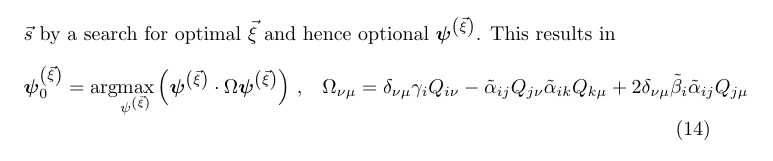
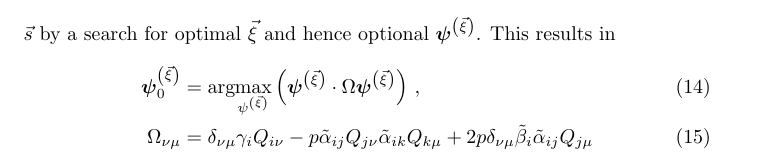
Before and after one commit to cchang5/quantum_linear_programming, a LaTeX document (Notes/Notes.tex): part of page 4 of 4, cut so that both start at the same text. Compiled offline with pdfLaTeX.

Commit message:
Typo fix

```diff
--- a/Notes/Notes.tex
+++ b/Notes/Notes.tex
@@ -166,12 +166,12 @@ This results in
 	\argmax{\psi^{\left( \vec \xi \right)}}\left(
 		\bvec \psi^{\left( \vec \xi \right)} \cdot \Omega \bvec \psi^{\left( \vec \xi \right)}
 	\right)
-	\, , &
+	\, , \\
 	\Omega_{\nu\mu}
 	&=
 	\delta_{\nu\mu} \gamma_i Q_{i\nu}
-	- \tilde \alpha_{ij} Q_{j\nu} \tilde \alpha_{ik} Q_{k\mu}
-	+ 2 \delta_{\nu\mu}\tilde{\beta}_i \tilde \alpha_{ij} Q_{j\mu}
+	- p \tilde \alpha_{ij} Q_{j\nu} \tilde \alpha_{ik} Q_{k\mu}
+	+ 2 p \delta_{\nu\mu}\tilde{\beta}_i \tilde \alpha_{ij} Q_{j\mu}
 \end{align}
 
 
```
